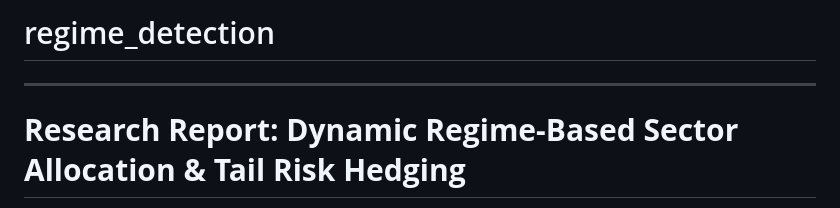
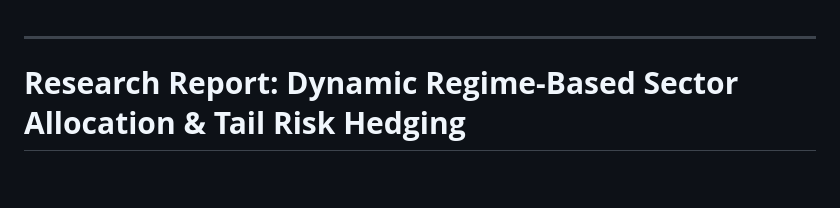
Before and after one commit to tanishhky/regime_detection, a Markdown page: README.md, the part around the change. GitHub-like rendering; blank space fills up the shorter version.

```diff
--- a/README.md
+++ b/README.md
@@ -1,5 +1,3 @@
-# regime_detection
-
 ---
 
 # **Research Report: Dynamic Regime-Based Sector Allocation & Tail Risk Hedging**
```
